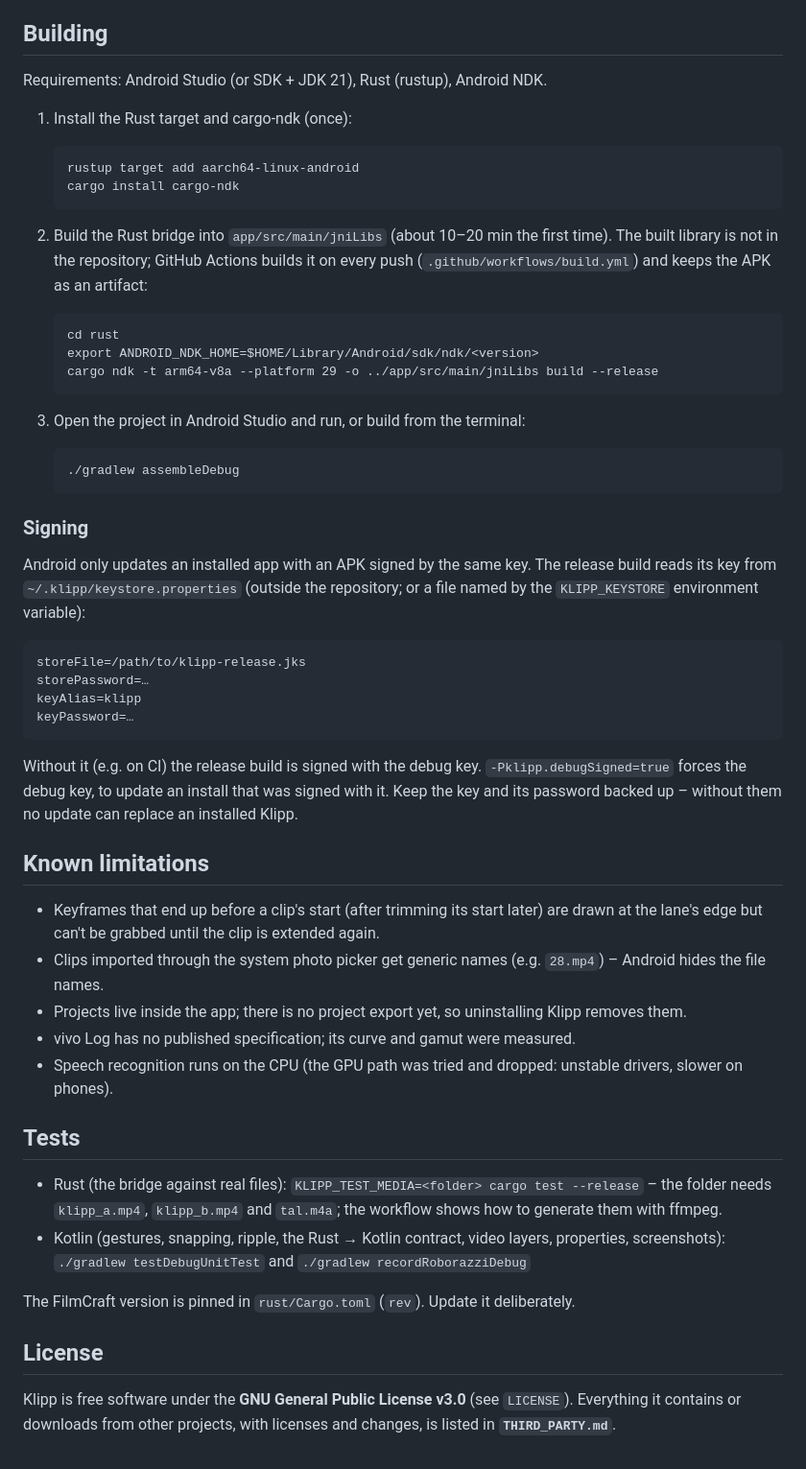
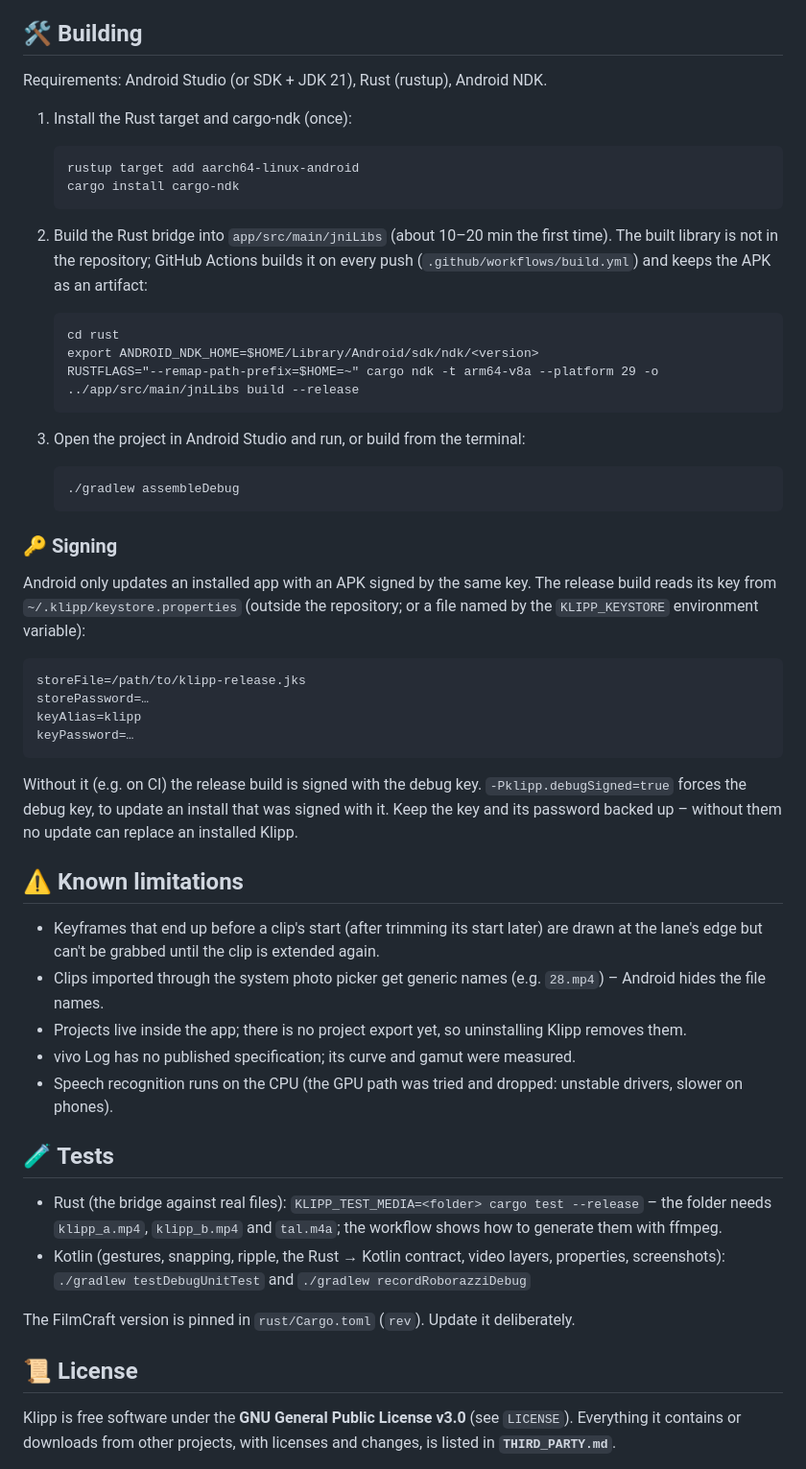
Before and after one commit to Flabbjaxaren/klipp, a Markdown page: README.md, the part around one of its changes. Shown at 96% size. GitHub-like rendering.

````diff
--- a/README.md
+++ b/README.md
@@ -47,7 +57,7 @@ app language can be chosen per app in the system settings (Android 13+).
   playhead), titles and captions on top. While you drag a slider, `LivePreview` draws a still frame.
 - Long-press "Program" in the viewer for a diagnostics view.
 
-## Building
+## 🛠️ Building
 
 Requirements: Android Studio (or SDK + JDK 21), Rust (rustup), Android NDK.
 
@@ -64,7 +74,7 @@ Requirements: Android Studio (or SDK + JDK 21), Rust (rustup), Android NDK.
    ```
    cd rust
    export ANDROID_NDK_HOME=$HOME/Library/Android/sdk/ndk/<version>
-   cargo ndk -t arm64-v8a --platform 29 -o ../app/src/main/jniLibs build --release
+   RUSTFLAGS="--remap-path-prefix=$HOME=~" cargo ndk -t arm64-v8a --platform 29 -o ../app/src/main/jniLibs build --release
    ```
 
 3. Open the project in Android Studio and run, or build from the terminal:
@@ -73,7 +83,7 @@ Requirements: Android Studio (or SDK + JDK 21), Rust (rustup), Android NDK.
    ./gradlew assembleDebug
    ```
 
-### Signing
+### 🔑 Signing
 
 Android only updates an installed app with an APK signed by the same key. The release build reads its key from
 `~/.klipp/keystore.properties` (outside the repository; or a file named by the `KLIPP_KEYSTORE` environment variable):
@@ -89,7 +99,7 @@ Without it (e.g. on CI) the release build is signed with the debug key. `-Pklipp
 to update an install that was signed with it. Keep the key and its password backed up – without them no update can
 replace an installed Klipp.
 
-## Known limitations
+## ⚠️ Known limitations
 
 - Keyframes that end up before a clip's start (after trimming its start later) are drawn at the lane's edge but can't
   be grabbed until the clip is extended again.
@@ -98,7 +108,7 @@ replace an installed Klipp.
 - vivo Log has no published specification; its curve and gamut were measured.
 - Speech recognition runs on the CPU (the GPU path was tried and dropped: unstable drivers, slower on phones).
 
-## Tests
+## 🧪 Tests
 
 - Rust (the bridge against real files): `KLIPP_TEST_MEDIA=<folder> cargo test --release` – the folder needs
   `klipp_a.mp4`, `klipp_b.mp4` and `tal.m4a`; the workflow shows how to generate them with ffmpeg.
@@ -107,7 +117,7 @@ replace an installed Klipp.
 
 The FilmCraft version is pinned in `rust/Cargo.toml` (`rev`). Update it deliberately.
 
-## License
+## 📜 License
 
 Klipp is free software under the **GNU General Public License v3.0** (see `LICENSE`). Everything it contains or
 downloads from other projects, with licenses and changes, is listed in **`THIRD_PARTY.md`**.
````
Also changed, not shown: other parts of README.md (+24 -14 lines), docs/screenshots/color.png (added), docs/screenshots/edit.png (added), docs/screenshots/graph.png (added), docs/screenshots/text.png (added), 2 other files.
